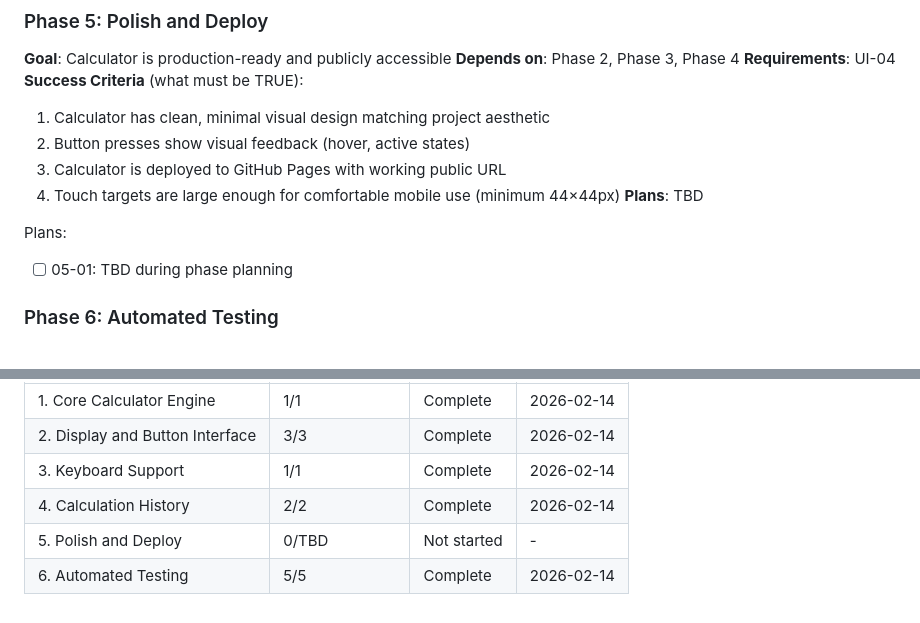
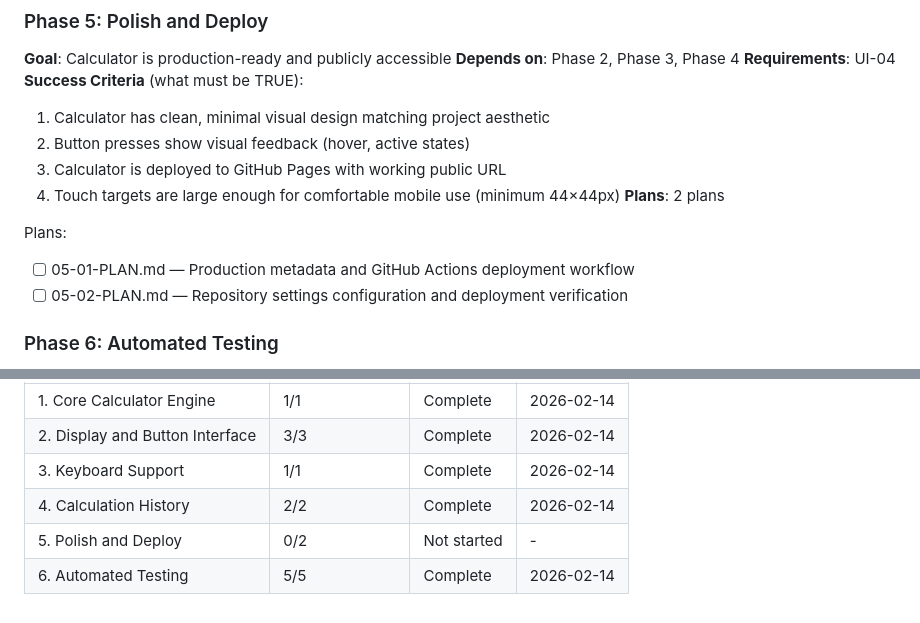
Before and after one commit to ohama/CalOne, a Markdown page: .planning/ROADMAP.md, 2 parts joined by grey strips. Rendered like a GitHub page.

Commit message:
docs(05): create phase plan
Phase 05: Polish and Deploy
- 2 plan(s) in 2 wave(s)
- 1 parallel, 1 sequential
- Ready for execution

Plans:
- 05-01: Production metadata and GitHub Actions deployment
- 05-02: Repository configuration and deployment verification

```diff
--- a/.planning/ROADMAP.md
+++ b/.planning/ROADMAP.md
@@ -90,10 +90,11 @@ Plans:
   2. Button presses show visual feedback (hover, active states)
   3. Calculator is deployed to GitHub Pages with working public URL
   4. Touch targets are large enough for comfortable mobile use (minimum 44×44px)
-**Plans**: TBD
+**Plans**: 2 plans
 
 Plans:
-- [ ] 05-01: TBD during phase planning
+- [ ] 05-01-PLAN.md — Production metadata and GitHub Actions deployment workflow
+- [ ] 05-02-PLAN.md — Repository settings configuration and deployment verification
 
 ### Phase 6: Automated Testing
 **Goal**: All calculator features are covered by automated tests that run without human interaction
@@ -124,5 +125,5 @@ Phases execute in numeric order: 1 → 2 → 3 → 4 → 5 → 6
 | 2. Display and Button Interface | 3/3 | Complete | 2026-02-14 |
 | 3. Keyboard Support | 1/1 | Complete | 2026-02-14 |
 | 4. Calculation History | 2/2 | Complete | 2026-02-14 |
-| 5. Polish and Deploy | 0/TBD | Not started | - |
+| 5. Polish and Deploy | 0/2 | Not started | - |
 | 6. Automated Testing | 5/5 | Complete | 2026-02-14 |
```
Also changed, not shown: 2 other files.
